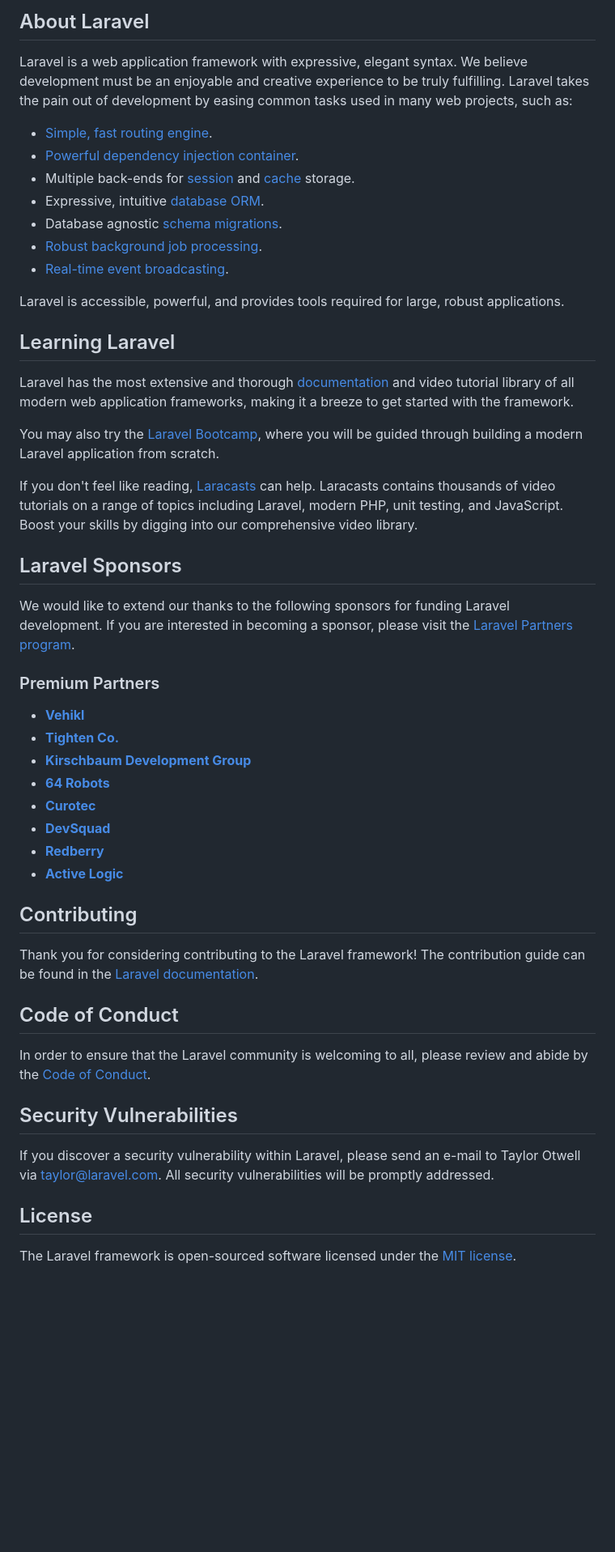
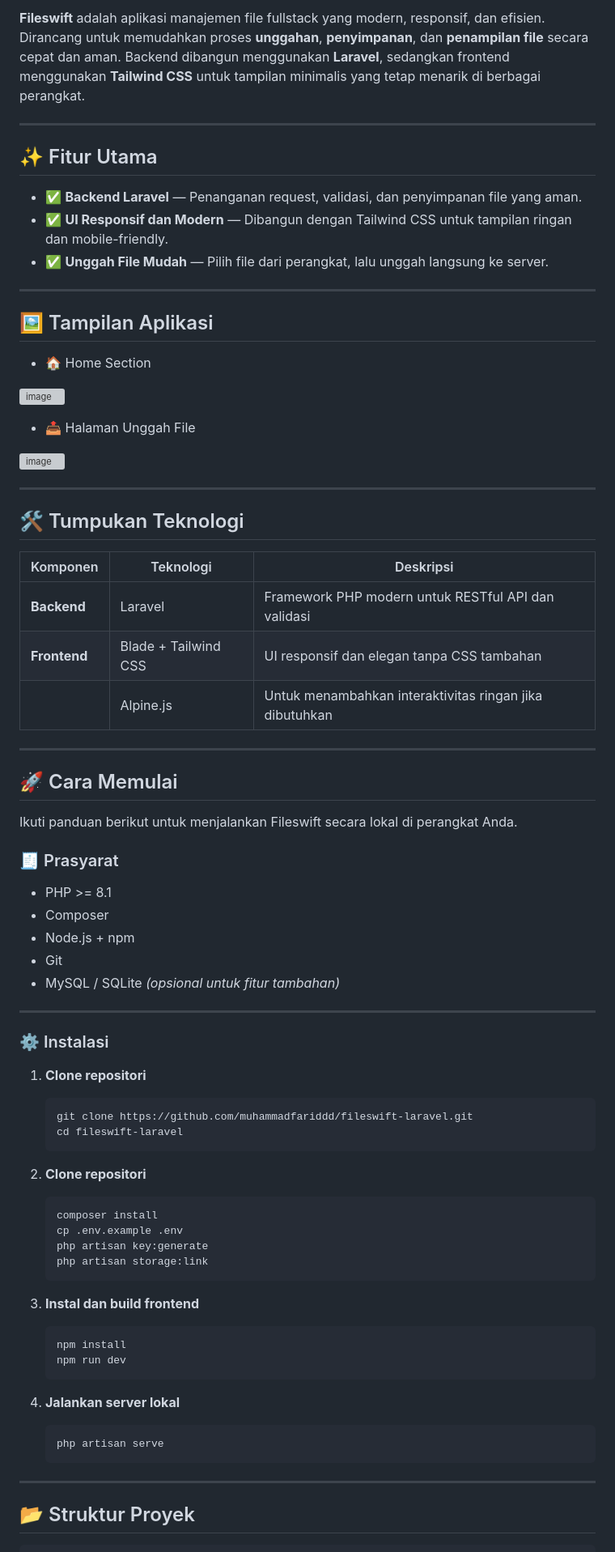
Before and after one commit to muhammadfariddd/Fileswift, a Markdown page: README.md, the part around the change printed below. Shown: that part at 81% size. GitHub-like rendering; blank space fills up the shorter version; grey boxes are pictures that could not be loaded.

````diff
--- a/README.md
+++ b/README.md
@@ -9,53 +7,80 @@
 
-## About Laravel
+**Fileswift** adalah aplikasi manajemen file fullstack yang modern, responsif, dan efisien. Dirancang untuk memudahkan proses **unggahan**, **penyimpanan**, dan **penampilan file** secara cepat dan aman. Backend dibangun menggunakan **Laravel**, sedangkan frontend menggunakan **Tailwind CSS** untuk tampilan minimalis yang tetap menarik di berbagai perangkat.
 
-Laravel is a web application framework with expressive, elegant syntax. We believe development must be an enjoyable and creative experience to be truly fulfilling. Laravel takes the pain out of development by easing common tasks used in many web projects, such as:
+---
 
-- [Simple, fast routing engine](https://laravel.com/docs/routing).
-- [Powerful dependency injection container](https://laravel.com/docs/container).
-- Multiple back-ends for [session](https://laravel.com/docs/session) and [cache](https://laravel.com/docs/cache) storage.
-- Expressive, intuitive [database ORM](https://laravel.com/docs/eloquent).
-- Database agnostic [schema migrations](https://laravel.com/docs/migrations).
-- [Robust background job processing](https://laravel.com/docs/queues).
-- [Real-time event broadcasting](https://laravel.com/docs/broadcasting).
+## ✨ Fitur Utama
 
-Laravel is accessible, powerful, and provides tools required for large, robust applications.
+- ✅ **Backend Laravel** — Penanganan request, validasi, dan penyimpanan file yang aman.
+- ✅ **UI Responsif dan Modern** — Dibangun dengan Tailwind CSS untuk tampilan ringan dan mobile-friendly.
+- ✅ **Unggah File Mudah** — Pilih file dari perangkat, lalu unggah langsung ke server.
 
-## Learning Laravel
+---
 
-Laravel has the most extensive and thorough [documentation](https://laravel.com/docs) and video tutorial library of all modern web application frameworks, making it a breeze to get started with the framework.
+## 🖼️ Tampilan Aplikasi
 
-You may also try the [Laravel Bootcamp](https://bootcamp.laravel.com), where you will be guided through building a modern Laravel application from scratch.
+- 🏠 Home Section
 
-If you don't feel like reading, [Laracasts](https://laracasts.com) can help. Laracasts contains thousands of video tutorials on a range of topics including Laravel, modern PHP, unit testing, and JavaScript. Boost your skills by digging into our comprehensive video library.
+![image](https://github.com/user-attachments/assets/9d467731-968f-43d9-ba27-9a5a96fe2110)
 
-## Laravel Sponsors
+- 📤 Halaman Unggah File
 
-We would like to extend our thanks to the following sponsors for funding Laravel development. If you are interested in becoming a sponsor, please visit the [Laravel Partners program](https://partners.laravel.com).
+![image](https://github.com/user-attachments/assets/fc5c1dde-9daa-4d37-8c9f-e9a2588962e6)
 
-### Premium Partners
+---
 
-- **[Vehikl](https://vehikl.com)**
-- **[Tighten Co.](https://tighten.co)**
-- **[Kirschbaum Development Group](https://kirschbaumdevelopment.com)**
-- **[64 Robots](https://64robots.com)**
-- **[Curotec](https://www.curotec.com/services/technologies/laravel)**
-- **[DevSquad](https://devsquad.com/hire-laravel-developers)**
-- **[Redberry](https://redberry.international/laravel-development)**
-- **[Active Logic](https://activelogic.com)**
+## 🛠️ Tumpukan Teknologi
 
-## Contributing
+| Komponen   | Teknologi           | Deskripsi                                                  |
+|------------|---------------------|-------------------------------------------------------------|
+| **Backend** | Laravel             | Framework PHP modern untuk RESTful API dan validasi        |
+| **Frontend** | Blade + Tailwind CSS | UI responsif dan elegan tanpa CSS tambahan                |
+|            | Alpine.js | Untuk menambahkan interaktivitas ringan jika dibutuhkan |
 
-Thank you for considering contributing to the Laravel framework! The contribution guide can be found in the [Laravel documentation](https://laravel.com/docs/contributions).
+---
 
-## Code of Conduct
+## 🚀 Cara Memulai
 
-In order to ensure that the Laravel community is welcoming to all, please review and abide by the [Code of Conduct](https://laravel.com/docs/contributions#code-of-conduct).
+Ikuti panduan berikut untuk menjalankan Fileswift secara lokal di perangkat Anda.
 
-## Security Vulnerabilities
+### 🧾 Prasyarat
 
-If you discover a security vulnerability within Laravel, please send an e-mail to Taylor Otwell via [taylor@laravel.com](mailto:taylor@laravel.com). All security vulnerabilities will be promptly addressed.
+- PHP >= 8.1
+- Composer
+- Node.js + npm
+- Git
+- MySQL / SQLite *(opsional untuk fitur tambahan)*
 
-## License
+---
 
-The Laravel framework is open-sourced software licensed under the [MIT license](https://opensource.org/licenses/MIT).
+### ⚙️ Instalasi
+
+1. **Clone repositori**
+   ```bash
+   git clone https://github.com/muhammadfariddd/fileswift-laravel.git
+   cd fileswift-laravel
+   ```
+
+2. **Clone repositori**
+   ```bash
+   composer install
+   cp .env.example .env
+   php artisan key:generate
+   php artisan storage:link
+   ```
+
+3. **Instal dan build frontend**
+   ```bash
+   npm install
+   npm run dev
+   ```
+
+4. **Jalankan server lokal**
+   ```bash
+   php artisan serve
+   ```
+
+---
+
+## 📂 Struktur Proyek
+
````
Also changed, not shown: other parts of README.md (+46 -7 lines).
